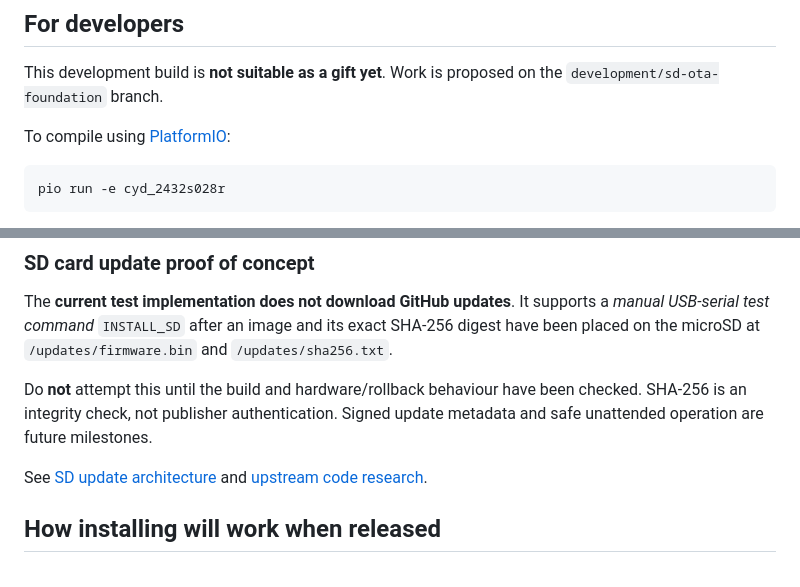
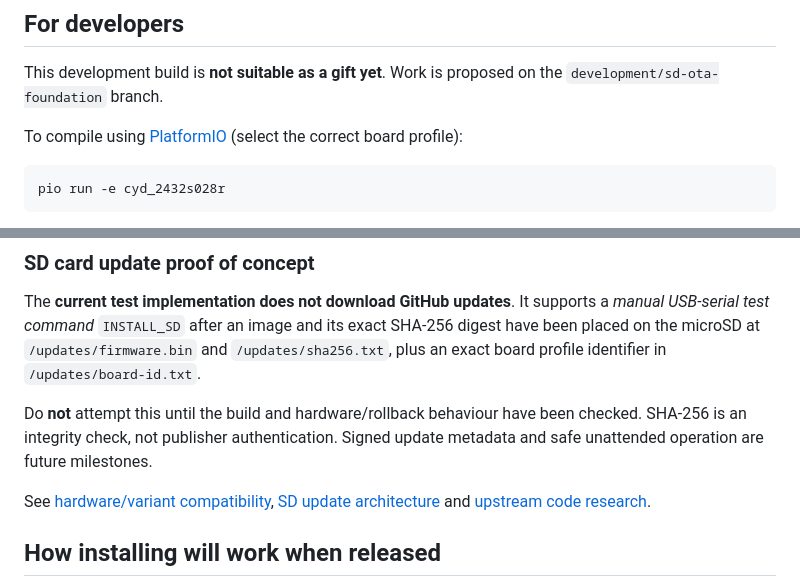
Before and after one commit to shrek1802/CYD-SkyTracker, a Markdown page: README.md, 2 parts joined by grey strips. Rendered like a GitHub page.

Commit message:
Explain multi-CYD builds and board ID safeguards

````diff
--- a/README.md
+++ b/README.md
@@ -54,7 +54,7 @@ common ESP32-2432S028R is targeted initially.
 This development build is **not suitable as a gift yet**. Work is proposed
 on the `development/sd-ota-foundation` branch.
 
-To compile using [PlatformIO](https://platformio.org/):
+To compile using [PlatformIO](https://platformio.org/) (select the correct board profile):
 
 ```bash
 pio run -e cyd_2432s028r
@@ -74,14 +74,14 @@ postcodes and map selection are implemented.
 The **current test implementation does not download GitHub updates**.
 It supports a *manual USB-serial test command* `INSTALL_SD` after an
 image and its exact SHA-256 digest have been placed on the microSD at
-`/updates/firmware.bin` and `/updates/sha256.txt`.
+`/updates/firmware.bin` and `/updates/sha256.txt`, plus an exact board profile identifier in `/updates/board-id.txt`.
 
 Do **not** attempt this until the build and hardware/rollback behaviour
 have been checked. SHA-256 is an integrity check, not publisher
 authentication. Signed update metadata and safe unattended operation are
 future milestones.
 
-See [SD update architecture](docs/SD-OTA-DESIGN.md) and
+See [hardware/variant compatibility](docs/HARDWARE-COMPATIBILITY.md), [SD update architecture](docs/SD-OTA-DESIGN.md) and
 [upstream code research](docs/CODE-RESEARCH.md).
 
 ## How installing will work when released
````
